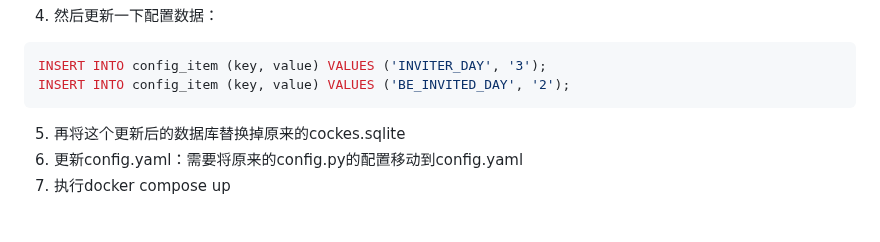
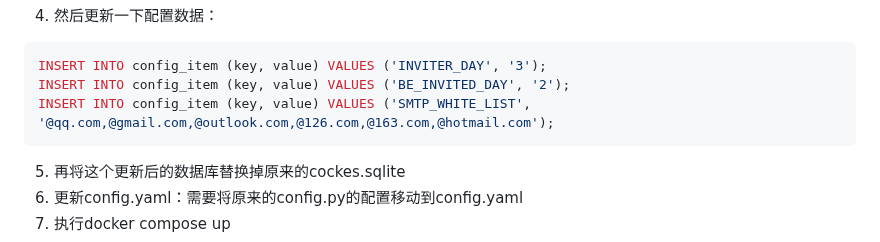
Before and after one commit to realnoob007/ChatGPT-Share-Web, a Markdown page: README.md, the part around the change. Drawn GitHub-style; blank space fills up the shorter version.

````diff
--- a/README.md
+++ b/README.md
@@ -184,6 +184,7 @@ CREATE TABLE exchange (
 ```bash
 INSERT INTO config_item (key, value) VALUES ('INVITER_DAY', '3');
 INSERT INTO config_item (key, value) VALUES ('BE_INVITED_DAY', '2');
+INSERT INTO config_item (key, value) VALUES ('SMTP_WHITE_LIST', '@qq.com,@gmail.com,@outlook.com,@126.com,@163.com,@hotmail.com');
 ```
 5. 再将这个更新后的数据库替换掉原来的cockes.sqlite
 6. 更新config.yaml：需要将原来的config.py的配置移动到config.yaml
````
